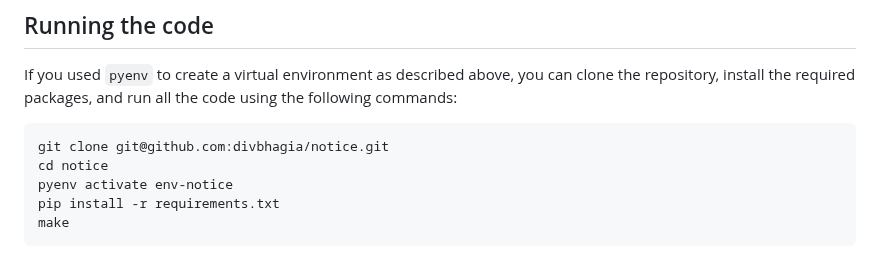
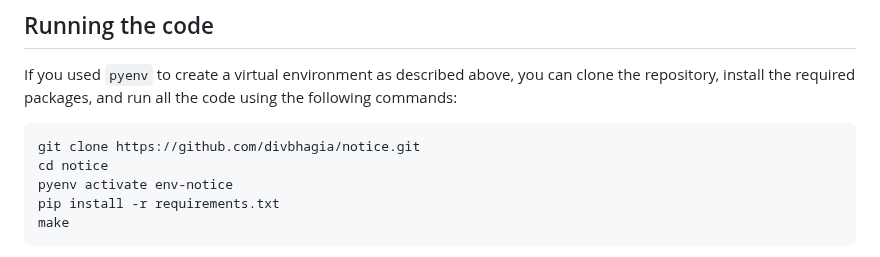
Before and after one commit to divbhagia/advance-notice, a Markdown page: Readme.md, the part around the change. Drawn GitHub-style.

````diff
--- a/Readme.md
+++ b/Readme.md
@@ -19,7 +19,7 @@ Here, `x` is the version of python you are using and `env-notice` is the name of
 
 If you used `pyenv` to create a virtual environment as described above, you can clone the repository, install the required packages, and run all the code using the following commands:
 ```bash
-git clone git@github.com:divbhagia/notice.git
+git clone https://github.com/divbhagia/notice.git
 cd notice
 pyenv activate env-notice
 pip install -r requirements.txt
````
